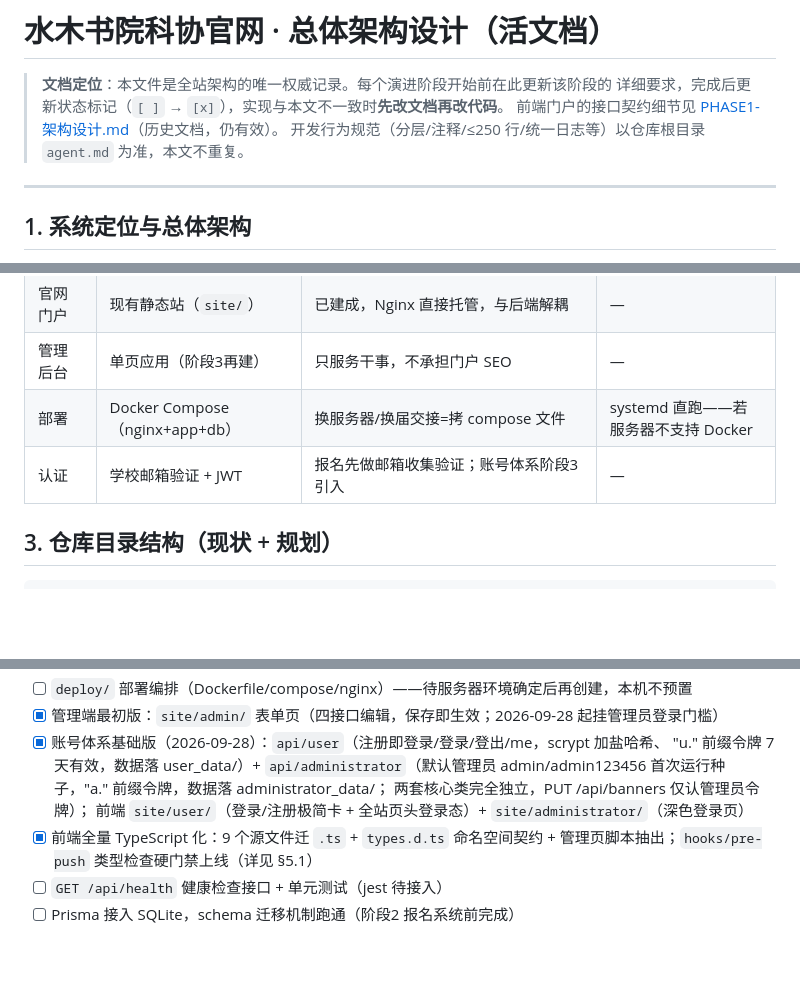
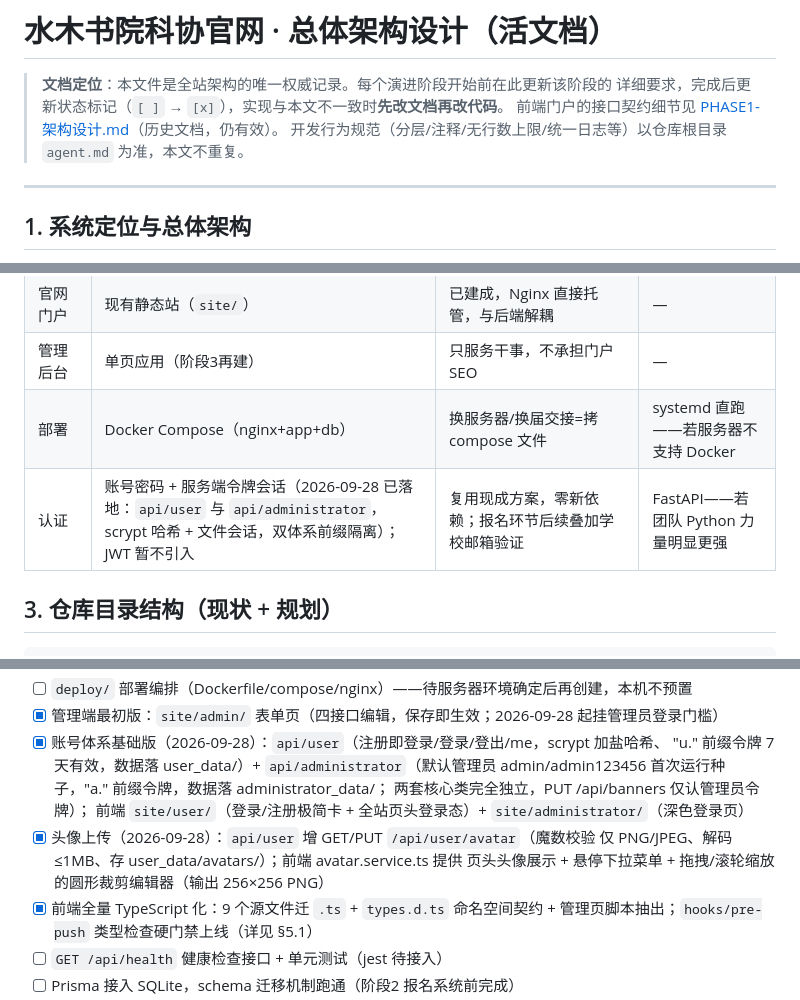
Before and after one commit to ZMJJKK123-hub/shuimu-college-web, a Markdown page: docs/ARCHITECTURE.md, 3 parts joined by grey strips. GitHub-like rendering; blank space fills up the shorter version.

```diff
--- a/docs/ARCHITECTURE.md
+++ b/docs/ARCHITECTURE.md
@@ -3,7 +3,7 @@
 > **文档定位**：本文件是全站架构的唯一权威记录。每个演进阶段开始前在此更新该阶段的
 > 详细要求，完成后更新状态标记（`[ ]` → `[x]`），实现与本文不一致时**先改文档再改代码**。
 > 前端门户的接口契约细节见 [PHASE1-架构设计.md](PHASE1-架构设计.md)（历史文档，仍有效）。
-> 开发行为规范（分层/注释/≤250 行/统一日志等）以仓库根目录 `agent.md` 为准，本文不重复。
+> 开发行为规范（分层/注释/无行数上限/统一日志等）以仓库根目录 `agent.md` 为准，本文不重复。
 
 ---
 
@@ -39,7 +39,7 @@
 | 官网门户 | 现有静态站（`site/`） | 已建成，Nginx 直接托管，与后端解耦 | — |
 | 管理后台 | 单页应用（阶段3再建） | 只服务干事，不承担门户 SEO | — |
 | 部署 | Docker Compose（nginx+app+db） | 换服务器/换届交接=拷 compose 文件 | systemd 直跑——若服务器不支持 Docker |
-| 认证 | 学校邮箱验证 + JWT | 报名先做邮箱收集验证；账号体系阶段3引入 | — |
+| 认证 | 账号密码 + 服务端令牌会话（2026-09-28 已落地：`api/user` 与 `api/administrator`，scrypt 哈希 + 文件会话，双体系前缀隔离）；JWT 暂不引入 | 复用现成方案，零新依赖；报名环节后续叠加学校邮箱验证 | FastAPI——若团队 Python 力量明显更强 |
 
 ## 3. 仓库目录结构（现状 + 规划）
 
@@ -183,6 +191,9 @@ shuimu-web/
       admin/admin123456 首次运行种子，"a." 前缀令牌，数据落 administrator_data/；
       两套核心类完全独立，PUT /api/banners 仅认管理员令牌）；
       前端 `site/user/`（登录/注册极简卡 + 全站页头登录态）+ `site/administrator/`（深色登录页）
+- [x] 头像上传（2026-09-28）：`api/user` 增 GET/PUT `/api/user/avatar`（魔数校验
+      仅 PNG/JPEG、解码 ≤1MB、存 user_data/avatars/）；前端 avatar.service.ts 提供
+      页头头像展示 + 悬停下拉菜单 + 拖拽/滚轮缩放的圆形裁剪编辑器（输出 256×256 PNG）
 - [x] 前端全量 TypeScript 化：9 个源文件迁 `.ts` + `types.d.ts` 命名空间契约 +
       管理页脚本抽出；`hooks/pre-push` 类型检查硬门禁上线（详见 §5.1）
 - [ ] `GET /api/health` 健康检查接口 + 单元测试（jest 待接入）
```
Also changed, not shown: other parts of docs/ARCHITECTURE.md (+19 -2 lines), README.md (+13 -8 lines).
